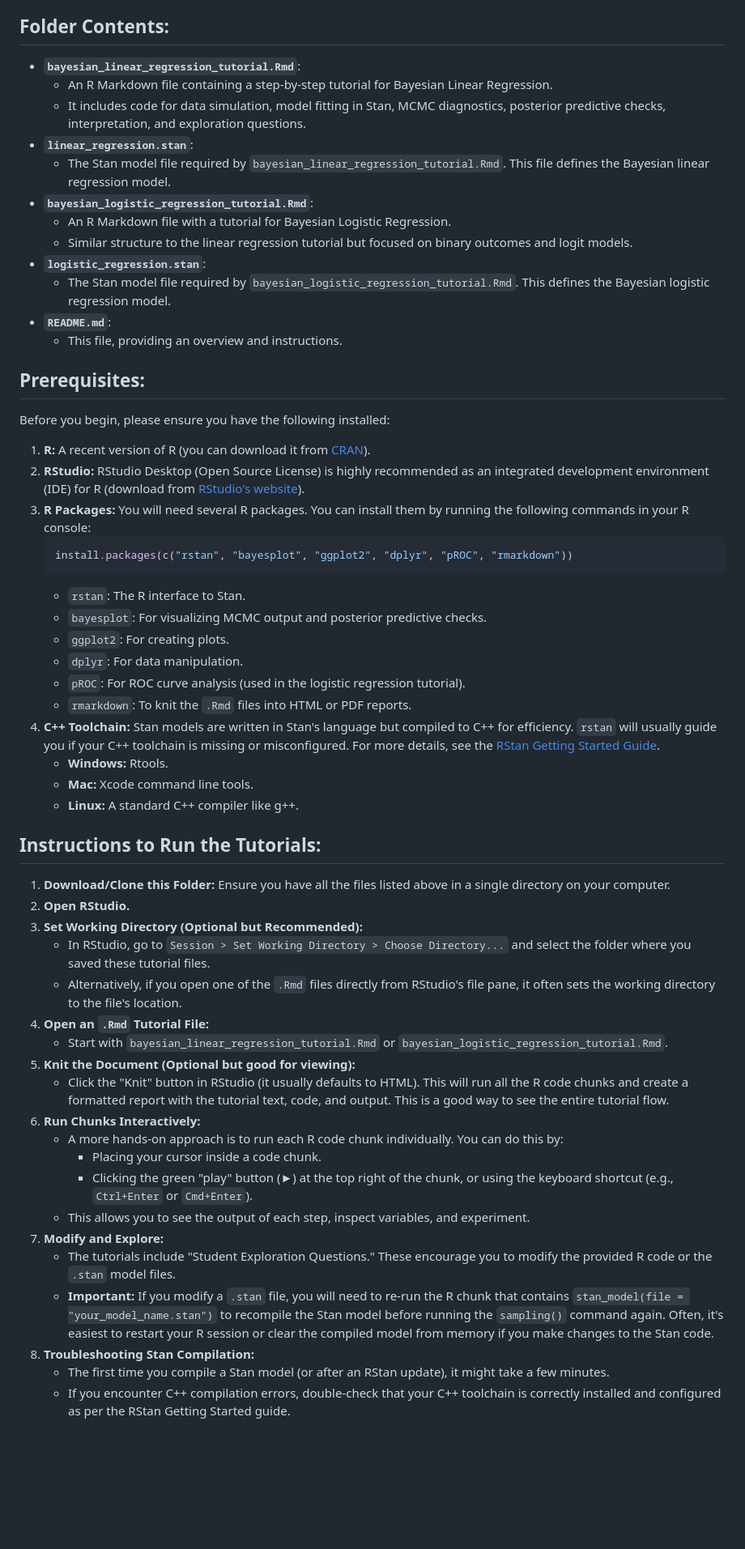
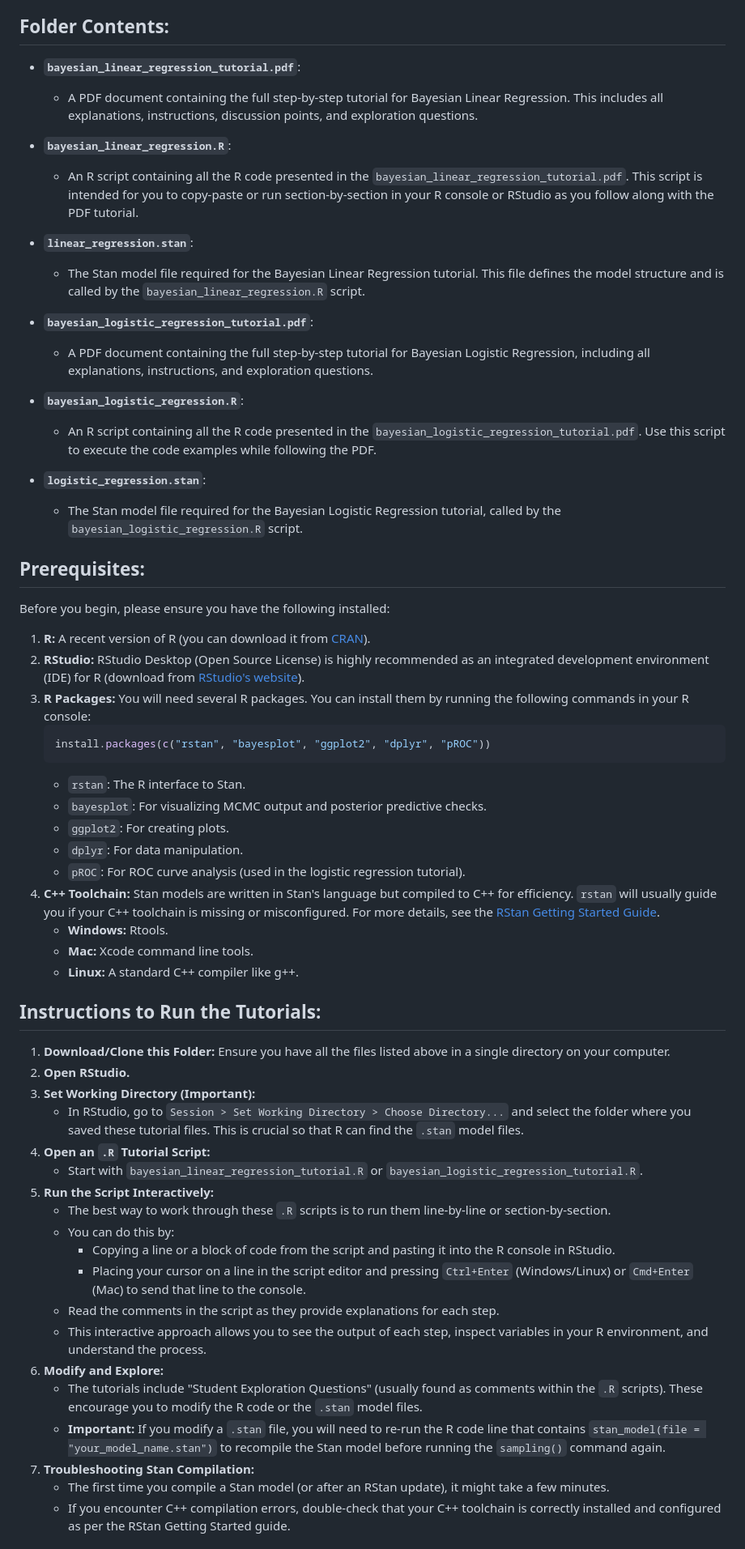
Before and after one commit to dapr12/BayesSTAN-SocialSci, a Markdown page: Lab - Materials/Practical Tutorials.md, the part around one of its changes. Shown at 81% size. Drawn GitHub-style; blank space fills up the shorter version.

````diff
--- a/Lab - Materials/Practical Tutorials.md
+++ b/Lab - Materials/Practical Tutorials.md
@@ -6,18 +6,19 @@ This folder contains the necessary files and instructions to work through hands-
 
 ## Folder Contents:
 
-*   **`bayesian_linear_regression_tutorial.Rmd`**:
-    *   An R Markdown file containing a step-by-step tutorial for Bayesian Linear Regression.
-    *   It includes code for data simulation, model fitting in Stan, MCMC diagnostics, posterior predictive checks, interpretation, and exploration questions.
+*   **`bayesian_linear_regression_tutorial.pdf`**:
+    *   A PDF document containing the full step-by-step tutorial for Bayesian Linear Regression. This includes all explanations, instructions, discussion points, and exploration questions.
+*   **`bayesian_linear_regression.R`**:
+    *   An R script containing all the R code presented in the `bayesian_linear_regression_tutorial.pdf`. This script is intended for you to copy-paste or run section-by-section in your R console or RStudio as you follow along with the PDF tutorial.
 *   **`linear_regression.stan`**:
-    *   The Stan model file required by `bayesian_linear_regression_tutorial.Rmd`. This file defines the Bayesian linear regression model.
-*   **`bayesian_logistic_regression_tutorial.Rmd`**:
-    *   An R Markdown file with a tutorial for Bayesian Logistic Regression.
-    *   Similar structure to the linear regression tutorial but focused on binary outcomes and logit models.
+    *   The Stan model file required for the Bayesian Linear Regression tutorial. This file defines the model structure and is called by the `bayesian_linear_regression.R` script.
+
+*   **`bayesian_logistic_regression_tutorial.pdf`**:
+    *   A PDF document containing the full step-by-step tutorial for Bayesian Logistic Regression, including all explanations, instructions, and exploration questions.
+*   **`bayesian_logistic_regression.R`**:
+    *   An R script containing all the R code presented in the `bayesian_logistic_regression_tutorial.pdf`. Use this script to execute the code examples while following the PDF.
 *   **`logistic_regression.stan`**:
-    *   The Stan model file required by `bayesian_logistic_regression_tutorial.Rmd`. This defines the Bayesian logistic regression model.
-*   **`README.md`**:
-    *   This file, providing an overview and instructions.
+    *   The Stan model file required for the Bayesian Logistic Regression tutorial, called by the `bayesian_logistic_regression.R` script.
 
 ## Prerequisites:
 
@@ -27,14 +28,13 @@ Before you begin, please ensure you have the following installed:
 2.  **RStudio:** RStudio Desktop (Open Source License) is highly recommended as an integrated development environment (IDE) for R (download from [RStudio's website](https://posit.co/download/rstudio-desktop/)).
 3.  **R Packages:** You will need several R packages. You can install them by running the following commands in your R console:
     ```R
-    install.packages(c("rstan", "bayesplot", "ggplot2", "dplyr", "pROC", "rmarkdown"))
+    install.packages(c("rstan", "bayesplot", "ggplot2", "dplyr", "pROC"))
     ```
     *   `rstan`: The R interface to Stan.
     *   `bayesplot`: For visualizing MCMC output and posterior predictive checks.
     *   `ggplot2`: For creating plots.
     *   `dplyr`: For data manipulation.
     *   `pROC`: For ROC curve analysis (used in the logistic regression tutorial).
-    *   `rmarkdown`: To knit the `.Rmd` files into HTML or PDF reports.
 4.  **C++ Toolchain:** Stan models are written in Stan's language but compiled to C++ for efficiency. `rstan` will usually guide you if your C++ toolchain is missing or misconfigured. For more details, see the [RStan Getting Started Guide](https://github.com/stan-dev/rstan/wiki/RStan-Getting-Started).
     *   **Windows:** Rtools.
     *   **Mac:** Xcode command line tools.
@@ -44,22 +44,21 @@ Before you begin, please ensure you have the following installed:
 
 1.  **Download/Clone this Folder:** Ensure you have all the files listed above in a single directory on your computer.
 2.  **Open RStudio.**
-3.  **Set Working Directory (Optional but Recommended):**
-    *   In RStudio, go to `Session > Set Working Directory > Choose Directory...` and select the folder where you saved these tutorial files.
-    *   Alternatively, if you open one of the `.Rmd` files directly from RStudio's file pane, it often sets the working directory to the file's location.
-4.  **Open an `.Rmd` Tutorial File:**
-    *   Start with `bayesian_linear_regression_tutorial.Rmd` or `bayesian_logistic_regression_tutorial.Rmd`.
-5.  **Knit the Document (Optional but good for viewing):**
-    *   Click the "Knit" button in RStudio (it usually defaults to HTML). This will run all the R code chunks and create a formatted report with the tutorial text, code, and output. This is a good way to see the entire tutorial flow.
-6.  **Run Chunks Interactively:**
-    *   A more hands-on approach is to run each R code chunk individually. You can do this by:
-        *   Placing your cursor inside a code chunk.
-        *   Clicking the green "play" button (►) at the top right of the chunk, or using the keyboard shortcut (e.g., `Ctrl+Enter` or `Cmd+Enter`).
-    *   This allows you to see the output of each step, inspect variables, and experiment.
-7.  **Modify and Explore:**
-    *   The tutorials include "Student Exploration Questions." These encourage you to modify the provided R code or the `.stan` model files.
-    *   **Important:** If you modify a `.stan` file, you will need to re-run the R chunk that contains `stan_model(file = "your_model_name.stan")` to recompile the Stan model before running the `sampling()` command again. Often, it's easiest to restart your R session or clear the compiled model from memory if you make changes to the Stan code.
-8.  **Troubleshooting Stan Compilation:**
+3.  **Set Working Directory (Important):**
+    *   In RStudio, go to `Session > Set Working Directory > Choose Directory...` and select the folder where you saved these tutorial files. This is crucial so that R can find the `.stan` model files.
+4.  **Open an `.R` Tutorial Script:**
+    *   Start with `bayesian_linear_regression_tutorial.R` or `bayesian_logistic_regression_tutorial.R`.
+5.  **Run the Script Interactively:**
+    *   The best way to work through these `.R` scripts is to run them line-by-line or section-by-section.
+    *   You can do this by:
+        *   Copying a line or a block of code from the script and pasting it into the R console in RStudio.
+        *   Placing your cursor on a line in the script editor and pressing `Ctrl+Enter` (Windows/Linux) or `Cmd+Enter` (Mac) to send that line to the console.
+    *   Read the comments in the script as they provide explanations for each step.
+    *   This interactive approach allows you to see the output of each step, inspect variables in your R environment, and understand the process.
+6.  **Modify and Explore:**
+    *   The tutorials include "Student Exploration Questions" (usually found as comments within the `.R` scripts). These encourage you to modify the R code or the `.stan` model files.
+    *   **Important:** If you modify a `.stan` file, you will need to re-run the R code line that contains `stan_model(file = "your_model_name.stan")` to recompile the Stan model before running the `sampling()` command again.
+7.  **Troubleshooting Stan Compilation:**
     *   The first time you compile a Stan model (or after an RStan update), it might take a few minutes.
     *   If you encounter C++ compilation errors, double-check that your C++ toolchain is correctly installed and configured as per the RStan Getting Started guide.
 
````
Also changed, not shown: other parts of Lab - Materials/Practical Tutorials.md (+1 -1 lines).
